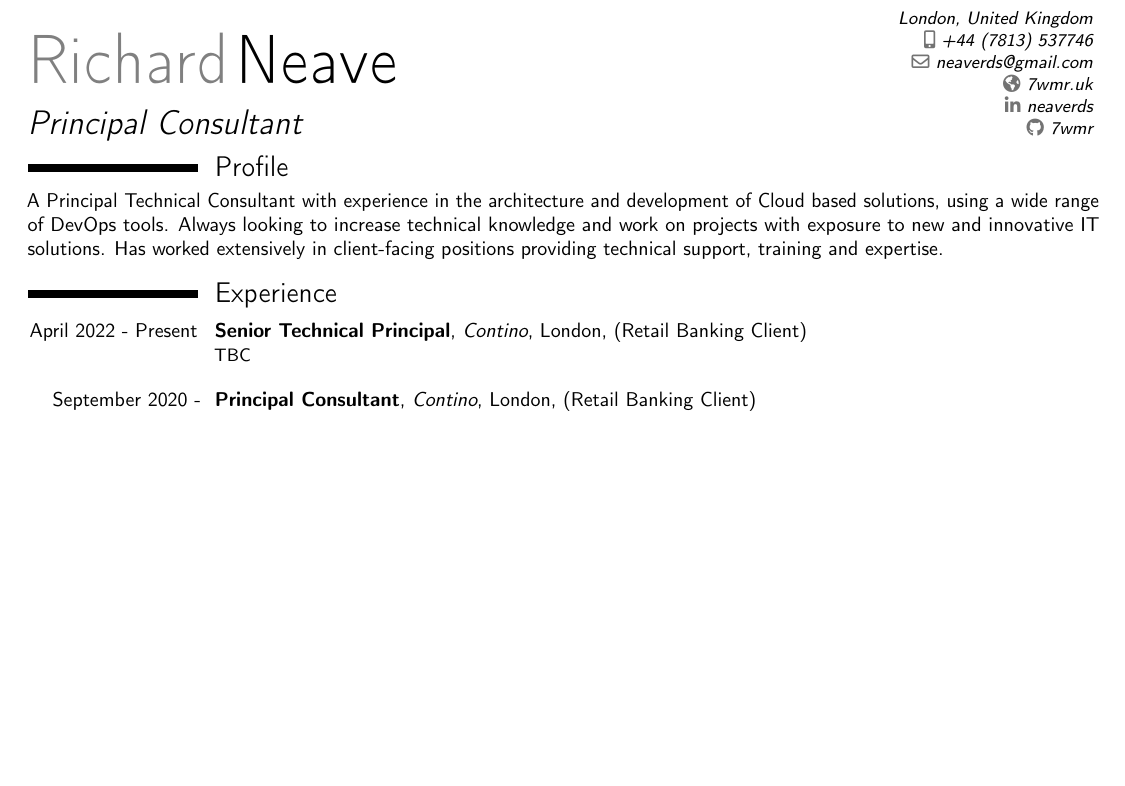
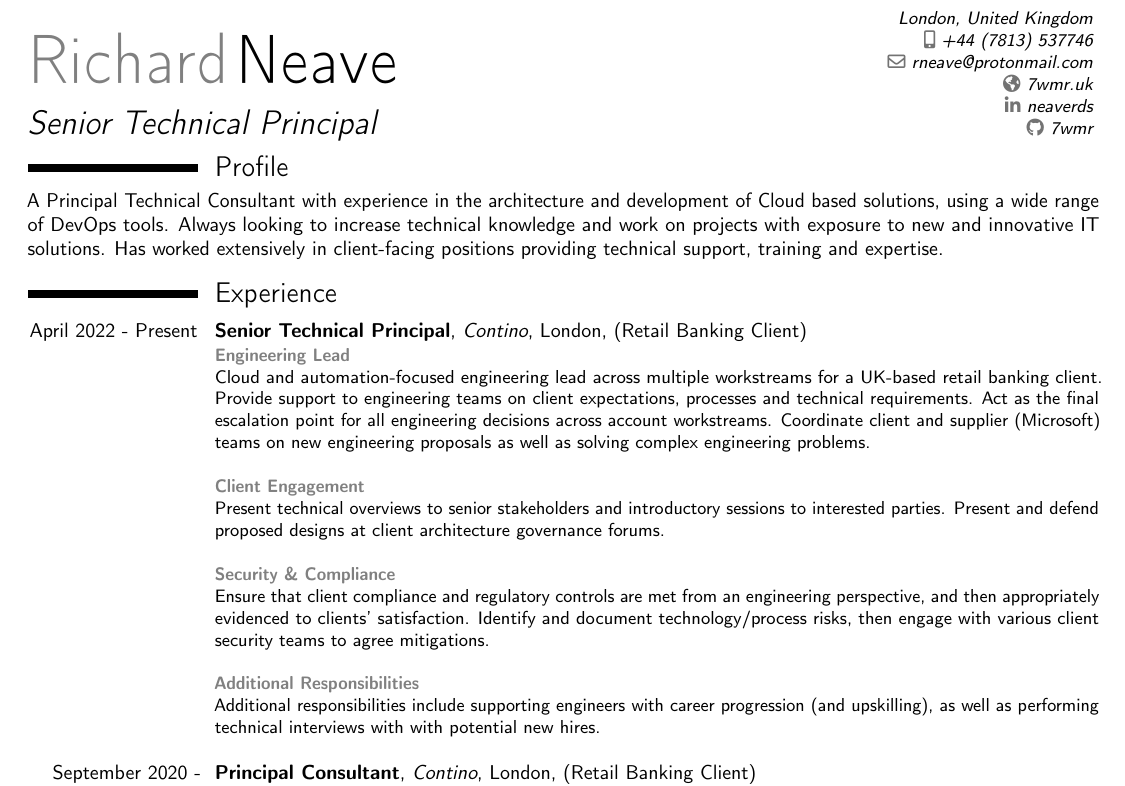
Before and after one commit to 7wmr/curriculum-vitae, a LaTeX CV (cv.tex, which reads sections/info.tex, sections/recent_experience.tex): part of page 1 of 3 before the commit and part of page 1 of 4 after it, cut so that both start at the same text, the shorter picture padded with empty space. Compiled offline with pdfLaTeX.

Commit message:
add: updated cv

```diff
--- a/cv.tex
+++ b/cv.tex
@@ -15,7 +15,7 @@
 \moderncvcolor{blue}
 
 % UTF-8 Always!!
-\usepackage[utf8x]{inputenc}
+\usepackage[utf8]{inputenc}
 
 % Use english
 \usepackage[english]{babel}
--- a/sections/info.tex
+++ b/sections/info.tex
@@ -1,9 +1,9 @@
 \firstname{Richard}
 \familyname{Neave}
-\title{Principal Consultant}
+\title{Senior Technical Principal}
 \address{}{London, United Kingdom}{}
 \phone[mobile]{+44 (7813) 537746}
-\email{neaverds@gmail.com}
+\email{rneave@protonmail.com}
 \homepage{7wmr.uk}
 \social[linkedin]{neaverds}
 \social[github]{7wmr}
--- a/sections/recent_experience.tex
+++ b/sections/recent_experience.tex
@@ -7,7 +7,26 @@
   {Senior Technical Principal}
   {Contino}{London}{(Retail Banking Client)}
   {
-    TBC\\
+    \textcolor{gray}{\textbf{Engineering Lead}}\\
+    Cloud and automation-focused engineering lead across multiple workstreams
+    for a UK-based retail banking client. Provide support to engineering teams
+    on client expectations, processes and technical requirements.
+    Act as the final escalation point for all engineering decisions across
+    account workstreams. Coordinate client and supplier (Microsoft) teams on
+    new engineering proposals as well as solving complex engineering problems.\\\\
+    \textcolor{gray}{\textbf{Client Engagement}}\\
+    Present technical overviews to senior stakeholders and introductory sessions
+    to interested parties. Present and defend proposed designs at client
+    architecture governance forums.\\\\
+    \textcolor{gray}{\textbf{Security \& Compliance}}\\
+    Ensure that client compliance and regulatory controls are met from an engineering
+    perspective, and then appropriately evidenced to clients' satisfaction.
+    Identify and document technology/process risks, then engage with various client
+    security teams to agree mitigations.\\\\
+    \textcolor{gray}{\textbf{Additional Responsibilities}}\\
+    Additional responsibilities include supporting engineers with career
+    progression (and upskilling), as well as performing technical interviews with
+    with potential new hires.\\
   }
 
 % Contino, Principal Consultant
```
Also changed, not shown: out/richard-neave-curriculum-vitae.pdf, 1 other file.
